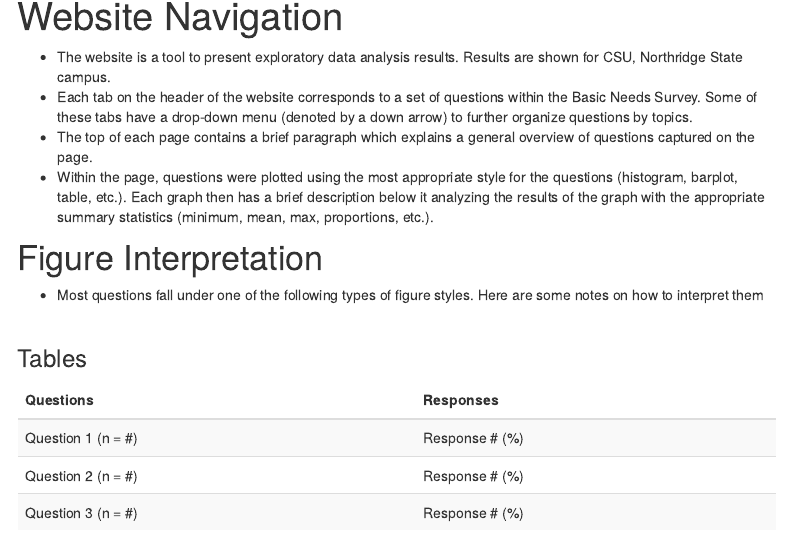
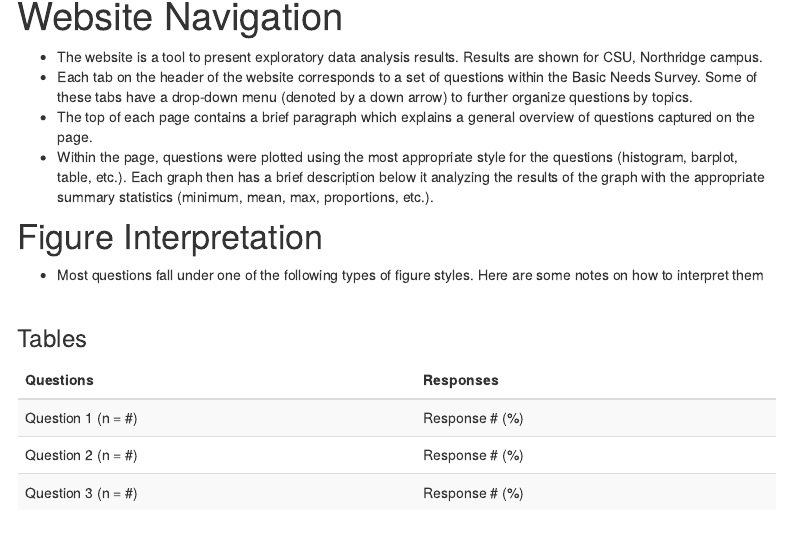
Before and after one commit to ChicoCalFresh/bns-pilot2-csun, an R Markdown document (Instructions.Rmd): the page in a window 1100 px wide, from 140 px down. The pictures show the output file Instructions.html that the author committed with the source, opened offline; library style sheets and scripts come from the installed R packages; menus at the side of the page are left out.

Commit message:
updates to instructions

````diff
--- a/Instructions.Rmd
+++ b/Instructions.Rmd
@@ -15,7 +15,7 @@ page.num <- 1
 ```
 
 
-- The website is a tool to present exploratory data analysis results. Results are shown for CSU, Northridge State campus.
+- The website is a tool to present exploratory data analysis results. Results are shown for CSU, Northridge campus.
 - Each tab on the header of the website corresponds to a set of questions within the Basic Needs Survey. Some of these tabs have a drop-down menu (denoted by a down arrow) to further organize questions by topics.
 - The top of each page contains a brief paragraph which explains a general overview of questions captured on the page.
 - Within the page, questions were plotted using the most appropriate style for the questions (histogram, barplot, table, etc.). Each graph then has a brief description below it analyzing the results of the graph with the appropriate summary statistics (minimum, mean, max, proportions, etc.).
````
Also changed, not shown: Instructions.html, Instructions_files/figure-html/unnamed-chunk-5-1.png.
